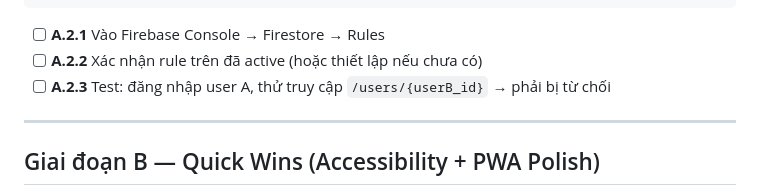
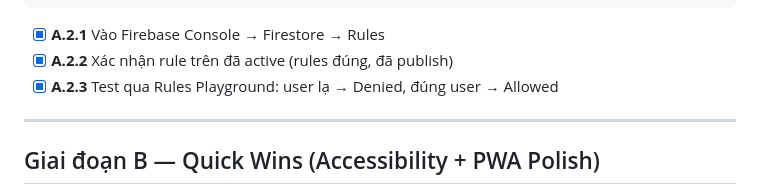
Before and after one commit to PrinceHT/english-app, a Markdown page: PLAN.md, the part around the change. Drawn GitHub-style.

Commit message:
docs: mark A.2 complete — Firestore rules verified

````diff
--- a/PLAN.md
+++ b/PLAN.md
@@ -159,9 +159,9 @@ service cloud.firestore {
 }
 ```
 
-- [ ] **A.2.1** Vào Firebase Console → Firestore → Rules
-- [ ] **A.2.2** Xác nhận rule trên đã active (hoặc thiết lập nếu chưa có)
-- [ ] **A.2.3** Test: đăng nhập user A, thử truy cập `/users/{userB_id}` → phải bị từ chối
+- [x] **A.2.1** Vào Firebase Console → Firestore → Rules
+- [x] **A.2.2** Xác nhận rule trên đã active (rules đúng, đã publish)
+- [x] **A.2.3** Test qua Rules Playground: user lạ → Denied, đúng user → Allowed
 
 ---
 
````
